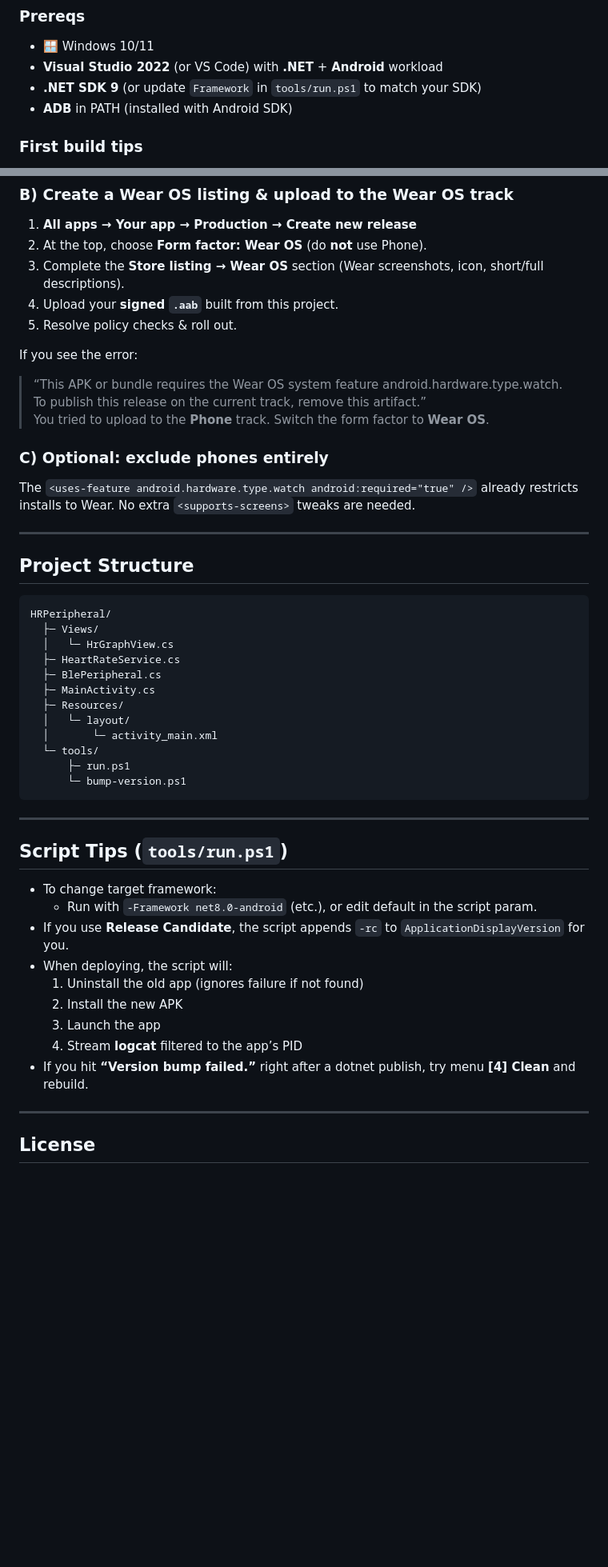
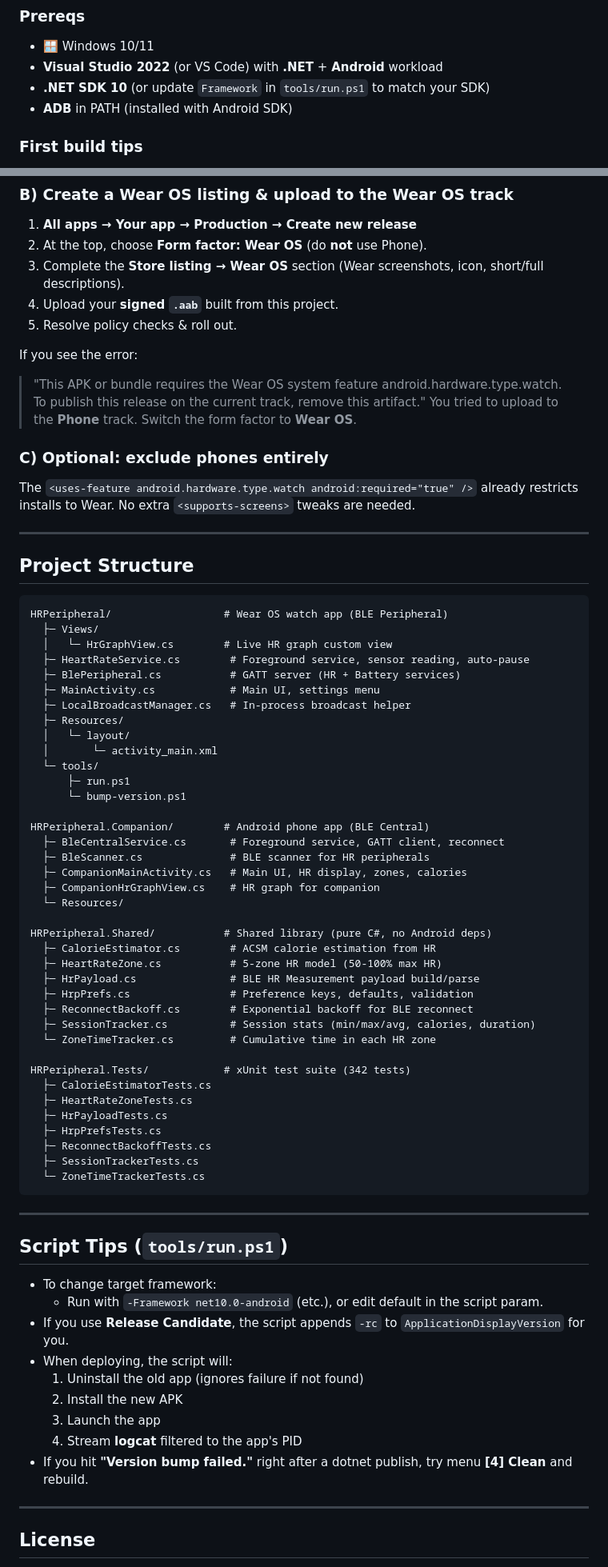
Before and after one commit to chrisdfennell/HRPeripheral, a Markdown page: README.md, 2 parts joined by grey strips. Shown at 80% size. GitHub-like rendering; blank space fills up the shorter version.

Commit message:
Update README for .NET 10, Companion app, test suite, and correct URLs
Co-Authored-By: Claude Opus 4.6 <noreply@anthropic.com>

````diff
--- a/README.md
+++ b/README.md
@@ -81,7 +95,7 @@
 ### Prereqs
 - 🪟 Windows 10/11
 - **Visual Studio 2022** (or VS Code) with **.NET** + **Android** workload
-- **.NET SDK 9** (or update `Framework` in `tools/run.ps1` to match your SDK)
+- **.NET SDK 10** (or update `Framework` in `tools/run.ps1` to match your SDK)
 - **ADB** in PATH (installed with Android SDK)
 
 ### First build tips
@@ -235,7 +273,7 @@ If you rely on MSBuild to inject, verify the **Merged Manifest** (Build output
 5. Resolve policy checks & roll out.
 
 If you see the error:
-> “This APK or bundle requires the Wear OS system feature android.hardware.type.watch. To publish this release on the current track, remove this artifact.”
+> "This APK or bundle requires the Wear OS system feature android.hardware.type.watch. To publish this release on the current track, remove this artifact."
 You tried to upload to the **Phone** track. Switch the form factor to **Wear OS**.
 
 ### C) Optional: exclude phones entirely
@@ -246,18 +284,44 @@ The `<uses-feature android.hardware.type.watch android:required="true" />` alrea
 ## Project Structure
 
 ```
-HRPeripheral/
+HRPeripheral/                  # Wear OS watch app (BLE Peripheral)
   ├─ Views/
-  │   └─ HrGraphView.cs
-  ├─ HeartRateService.cs
-  ├─ BlePeripheral.cs
-  ├─ MainActivity.cs
+  │   └─ HrGraphView.cs        # Live HR graph custom view
+  ├─ HeartRateService.cs        # Foreground service, sensor reading, auto-pause
+  ├─ BlePeripheral.cs           # GATT server (HR + Battery services)
+  ├─ MainActivity.cs            # Main UI, settings menu
+  ├─ LocalBroadcastManager.cs   # In-process broadcast helper
   ├─ Resources/
   │   └─ layout/
   │       └─ activity_main.xml
   └─ tools/
       ├─ run.ps1
       └─ bump-version.ps1
+
+HRPeripheral.Companion/        # Android phone app (BLE Central)
+  ├─ BleCentralService.cs       # Foreground service, GATT client, reconnect
+  ├─ BleScanner.cs              # BLE scanner for HR peripherals
+  ├─ CompanionMainActivity.cs   # Main UI, HR display, zones, calories
+  ├─ CompanionHrGraphView.cs    # HR graph for companion
+  └─ Resources/
+
+HRPeripheral.Shared/           # Shared library (pure C#, no Android deps)
+  ├─ CalorieEstimator.cs        # ACSM calorie estimation from HR
+  ├─ HeartRateZone.cs           # 5-zone HR model (50-100% max HR)
+  ├─ HrPayload.cs               # BLE HR Measurement payload build/parse
+  ├─ HrpPrefs.cs                # Preference keys, defaults, validation
+  ├─ ReconnectBackoff.cs        # Exponential backoff for BLE reconnect
+  ├─ SessionTracker.cs          # Session stats (min/max/avg, calories, duration)
+  └─ ZoneTimeTracker.cs         # Cumulative time in each HR zone
+
+HRPeripheral.Tests/            # xUnit test suite (342 tests)
+  ├─ CalorieEstimatorTests.cs
+  ├─ HeartRateZoneTests.cs
+  ├─ HrPayloadTests.cs
+  ├─ HrpPrefsTests.cs
+  ├─ ReconnectBackoffTests.cs
+  ├─ SessionTrackerTests.cs
+  └─ ZoneTimeTrackerTests.cs
 ```
 
 ---
@@ -265,14 +329,14 @@ HRPeripheral/
 ## Script Tips (`tools/run.ps1`)
 
 - To change target framework:
-  - Run with `-Framework net8.0-android` (etc.), or edit default in the script param.
+  - Run with `-Framework net10.0-android` (etc.), or edit default in the script param.
 - If you use **Release Candidate**, the script appends `-rc` to `ApplicationDisplayVersion` for you.
 - When deploying, the script will:
   1. Uninstall the old app (ignores failure if not found)
   2. Install the new APK
   3. Launch the app
-  4. Stream **logcat** filtered to the app’s PID
-- If you hit **“Version bump failed.”** right after a dotnet publish, try menu **[4] Clean** and rebuild.
+  4. Stream **logcat** filtered to the app's PID
+- If you hit **"Version bump failed."** right after a dotnet publish, try menu **[4] Clean** and rebuild.
 
 ---
 
````
Also changed, not shown: other parts of README.md (+55 -17 lines).
